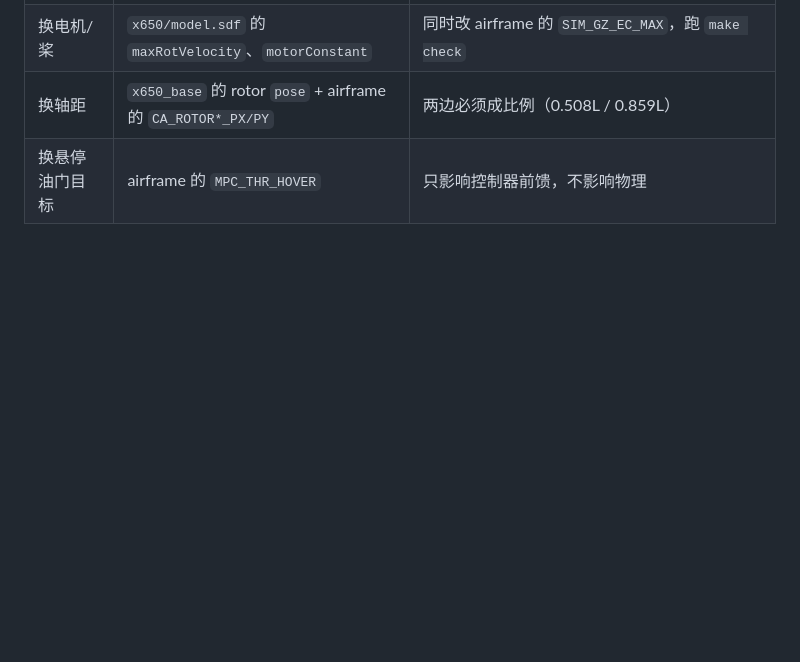
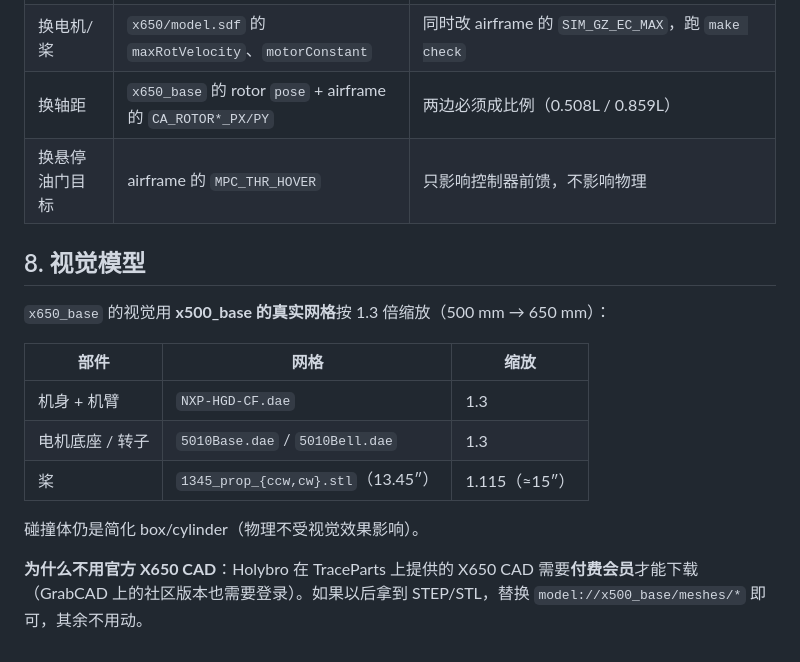
Before and after one commit to Polarbear6260/SkySail, a Markdown page: sim/docs/01-bom-to-sim.md, the part around the change. GitHub-like rendering; blank space fills up the shorter version.

Commit message:
sim: replace primitive visuals with x500 meshes (scaled to 650 mm)
- x650_base now renders with NXP-HGD-CF body, 5010 motor bell/base and 1345 props
  scaled 1.3x / 1.115x; collision geometry unchanged
- verified in GUI: model renders and flies the landing demo (0.103 m error)
- docs: note on mesh source and why official X650 CAD (TraceParts) is not used
- add mesh preview screenshot

```diff
--- a/sim/docs/01-bom-to-sim.md
+++ b/sim/docs/01-bom-to-sim.md
@@ -147,3 +147,19 @@ Izz       = m/12 · (0.65² + 0.65²) = 0.2265
 | 换电机/桨 | `x650/model.sdf` 的 `maxRotVelocity`、`motorConstant` | 同时改 airframe 的 `SIM_GZ_EC_MAX`，跑 `make check` |
 | 换轴距 | `x650_base` 的 rotor `pose` + airframe 的 `CA_ROTOR*_PX/PY` | 两边必须成比例（0.508L / 0.859L） |
 | 换悬停油门目标 | airframe 的 `MPC_THR_HOVER` | 只影响控制器前馈，不影响物理 |
+
+## 8. 视觉模型
+
+`x650_base` 的视觉用 **x500_base 的真实网格**按 1.3 倍缩放（500 mm → 650 mm）：
+
+| 部件 | 网格 | 缩放 |
+|---|---|---|
+| 机身 + 机臂 | `NXP-HGD-CF.dae` | 1.3 |
+| 电机底座 / 转子 | `5010Base.dae` / `5010Bell.dae` | 1.3 |
+| 桨 | `1345_prop_{ccw,cw}.stl`（13.45″） | 1.115（≈15″） |
+
+碰撞体仍是简化 box/cylinder（物理不受视觉效果影响）。
+
+**为什么不用官方 X650 CAD**：Holybro 在 TraceParts 上提供的 X650 CAD 需要**付费会员**才能下载
+（GrabCAD 上的社区版本也需要登录）。如果以后拿到 STEP/STL，替换 `model://x500_base/meshes/*`
+即可，其余不用动。
```
Also changed, not shown: sim/results/2026-11-01-x650-mesh-preview.png (added), 1 other file.
